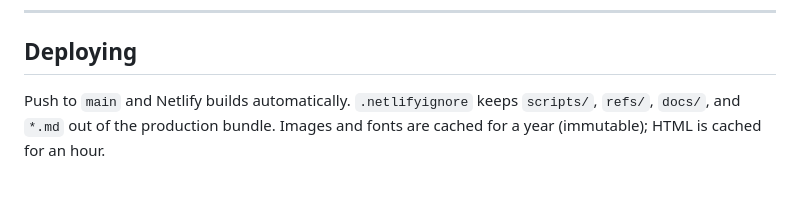
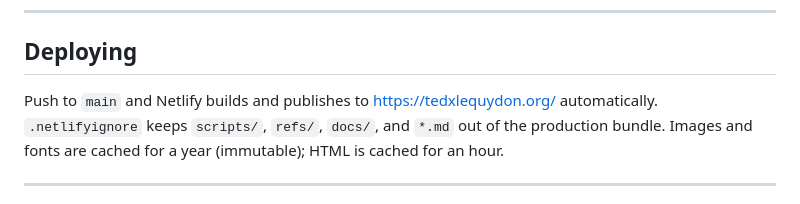
Before and after one commit to HoangLiam2503/TEDxLQD, a Markdown page: README.md, the part around one of its changes. Rendered like a GitHub page.

```diff
--- a/README.md
+++ b/README.md
@@ -99,7 +101,7 @@ Non-negotiables:
 
 ## Deploying
 
-Push to `main` and Netlify builds automatically. `.netlifyignore` keeps `scripts/`, `refs/`,
+Push to `main` and Netlify builds and publishes to <https://tedxlequydon.org/> automatically. `.netlifyignore` keeps `scripts/`, `refs/`,
 `docs/`, and `*.md` out of the production bundle. Images and fonts are cached for a year
 (immutable); HTML is cached for an hour.
 
```
Also changed, not shown: other parts of README.md (+3 -1 lines).
